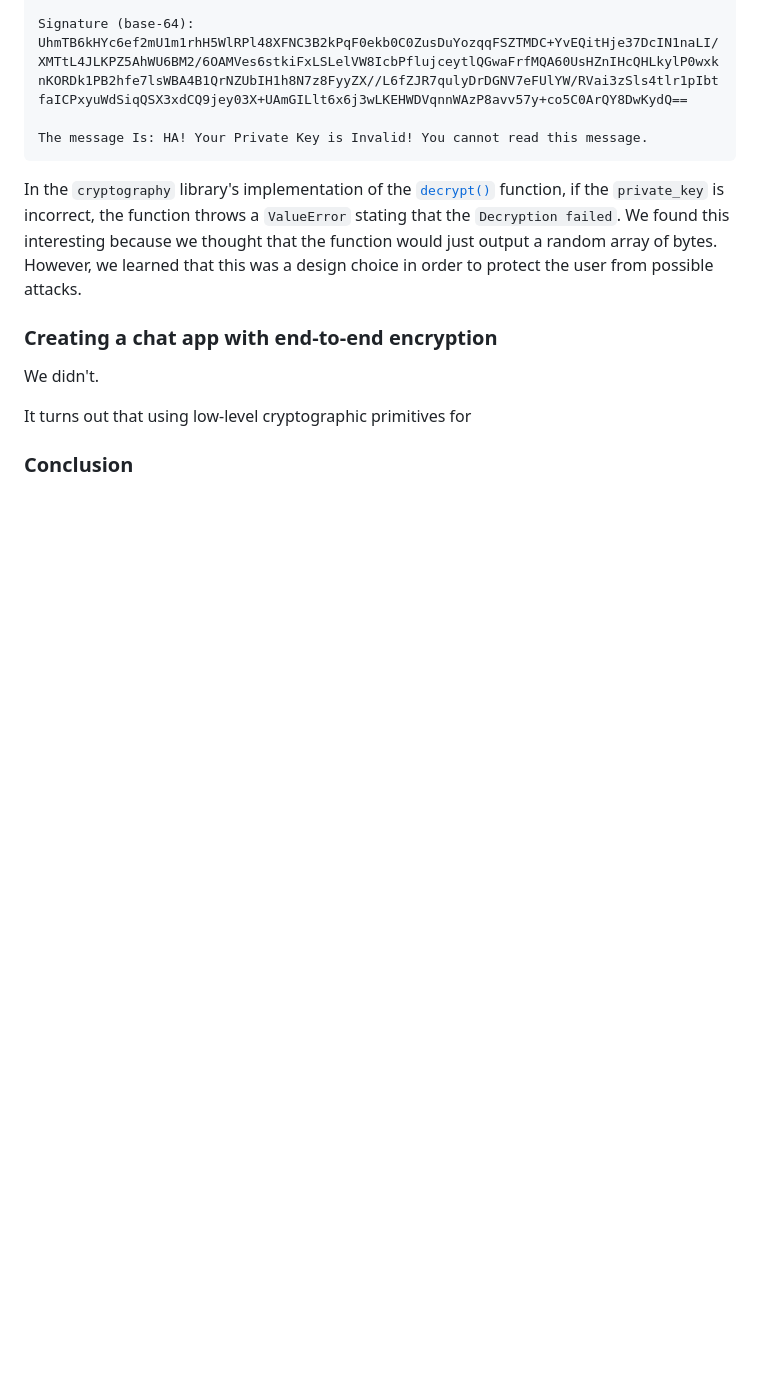
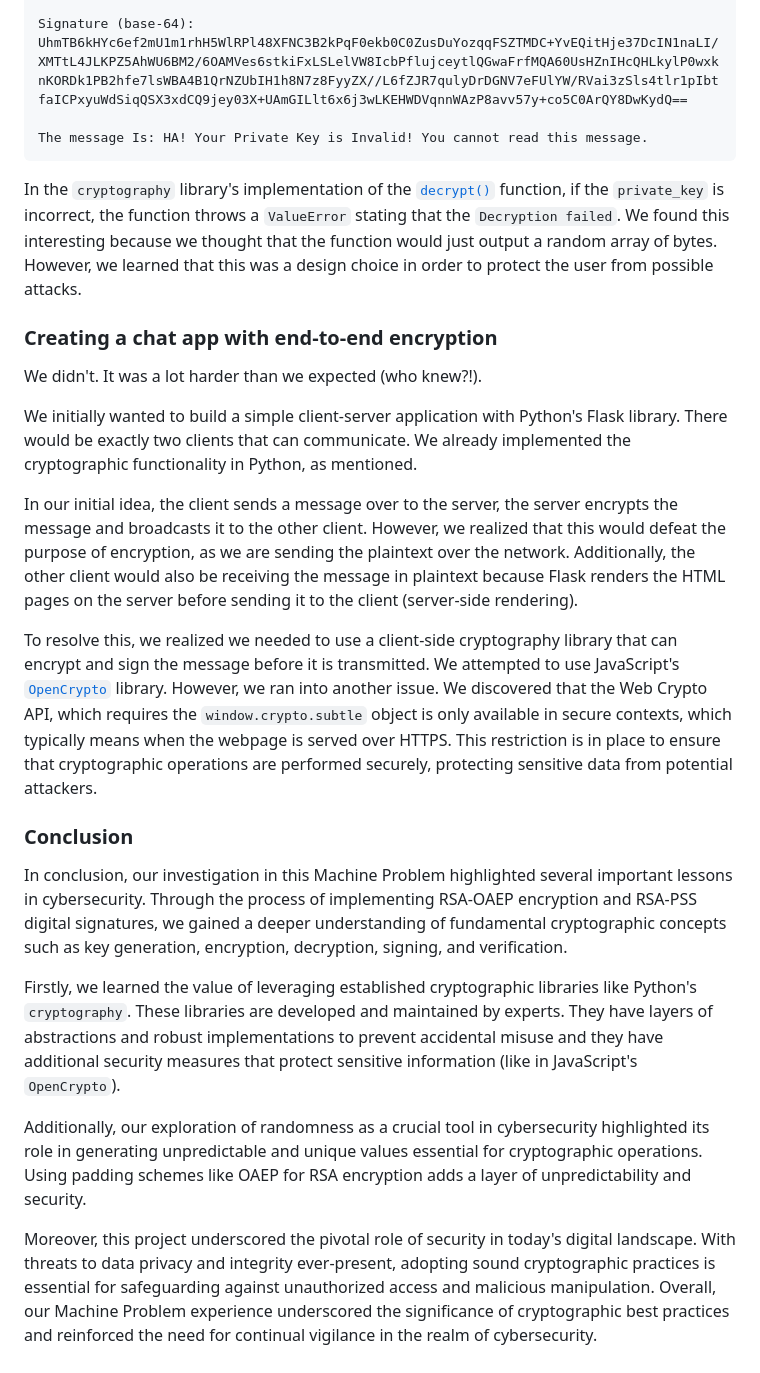
Before and after one commit to kyle-gonzales/cmsc134mp2-diez_gonzales_pulvera, a Markdown page: README.md, the part around the change printed below. Drawn GitHub-style; blank space fills up the shorter version.

```diff
--- a/README.md
+++ b/README.md
@@ -215,8 +236,20 @@ In the `cryptography` library's implementation of the [`decrypt()`](https://cryp
 
 ### Creating a chat app with end-to-end encryption
 
-We didn't.
+We didn't. It was a lot harder than we expected (who knew?!).
 
-It turns out that using low-level cryptographic primitives for
+We initially wanted to build a simple client-server application with Python's Flask library. There would be exactly two clients that can communicate. We already implemented the cryptographic functionality in Python, as mentioned.
+
+In our initial idea, the client sends a message over to the server, the server encrypts the message and broadcasts it to the other client. However, we realized that this would defeat the purpose of encryption, as we are sending the plaintext over the network. Additionally, the other client would also be receiving the message in plaintext because Flask renders the HTML pages on the server before sending it to the client (server-side rendering).
+
+To resolve this, we realized we needed to use a client-side cryptography library that can encrypt and sign the message before it is transmitted. We attempted to use JavaScript's [`OpenCrypto`](https://github.com/safebash/opencrypto) library. However, we ran into another issue. We discovered that the Web Crypto API, which requires the `window.crypto.subtle` object is only available in secure contexts, which typically means when the webpage is served over HTTPS. This restriction is in place to ensure that cryptographic operations are performed securely, protecting sensitive data from potential attackers.
 
 ### Conclusion
+
+In conclusion, our investigation in this Machine Problem highlighted several important lessons in cybersecurity. Through the process of implementing RSA-OAEP encryption and RSA-PSS digital signatures, we gained a deeper understanding of fundamental cryptographic concepts such as key generation, encryption, decryption, signing, and verification.
+
+Firstly, we learned the value of leveraging established cryptographic libraries like Python's `cryptography`. These libraries are developed and maintained by experts. They have layers of abstractions and robust implementations to prevent accidental misuse and they have additional security measures that protect sensitive information (like in JavaScript's `OpenCrypto`).
+
+Additionally, our exploration of randomness as a crucial tool in cybersecurity highlighted its role in generating unpredictable and unique values essential for cryptographic operations. Using padding schemes like OAEP for RSA encryption adds a layer of unpredictability and security.
+
+Moreover, this project underscored the pivotal role of security in today's digital landscape. With threats to data privacy and integrity ever-present, adopting sound cryptographic practices is essential for safeguarding against unauthorized access and malicious manipulation. Overall, our Machine Problem experience underscored the significance of cryptographic best practices and reinforced the need for continual vigilance in the realm of cybersecurity.
```
Also changed, not shown: other parts of README.md (+25 -4 lines), assets/image.png (added).
